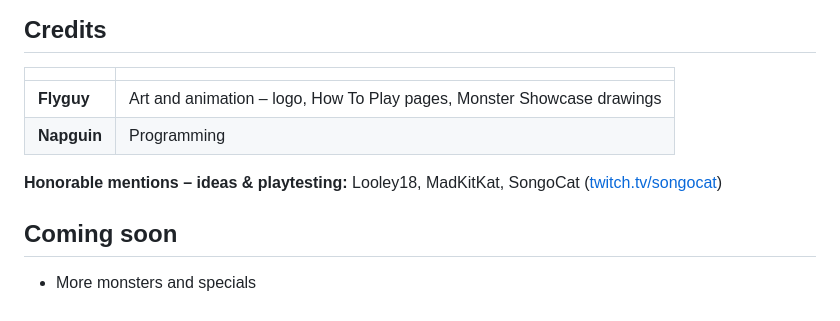
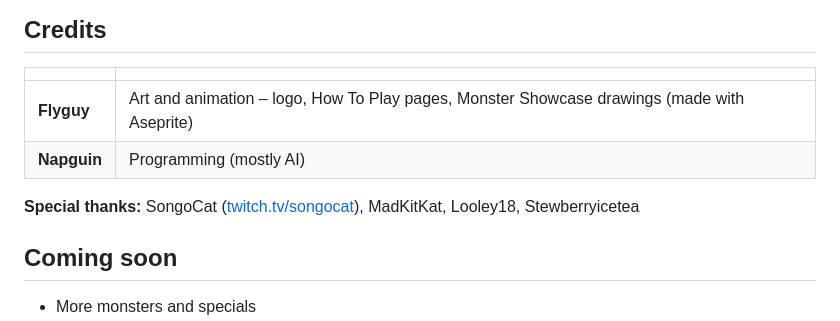
Before and after one commit to Napguin/REPO-Monster-Hide-and-Seek, a Markdown page: README.md, the part around the change. Drawn GitHub-style.

Commit message:
Beta 2.0.35: new credits page and credit texts
Co-Authored-By: Claude Opus 5.5 <noreply@anthropic.com>
Claude-Session: https://claude.ai/code/session_01N36YVpvGg5mHHBvyCxrAVT

```diff
--- a/README.md
+++ b/README.md
@@ -185,10 +185,10 @@ The round settings of the **host** are used for everyone.
 ## Credits
 | | |
 |---|---|
-| **Flyguy** | Art and animation – logo, How To Play pages, Monster Showcase drawings |
-| **Napguin** | Programming |
+| **Flyguy** | Art and animation – logo, How To Play pages, Monster Showcase drawings (made with Aseprite) |
+| **Napguin** | Programming (mostly AI) |
 
-**Honorable mentions – ideas & playtesting:** Looley18, MadKitKat, SongoCat ([twitch.tv/songocat](https://www.twitch.tv/songocat))
+**Special thanks:** SongoCat ([twitch.tv/songocat](https://www.twitch.tv/songocat)), MadKitKat, Looley18, Stewberryicetea
 
 ## Coming soon
 - More monsters and specials
```
Also changed, not shown: thunderstore/CHANGELOG.md (+3 -0 lines), thunderstore/README.md (+3 -3 lines), howtoplay/page_19.png, pictures/how-to-play/Repo_hide_n_seek_rulz_finalized19.png, 6 other files.
